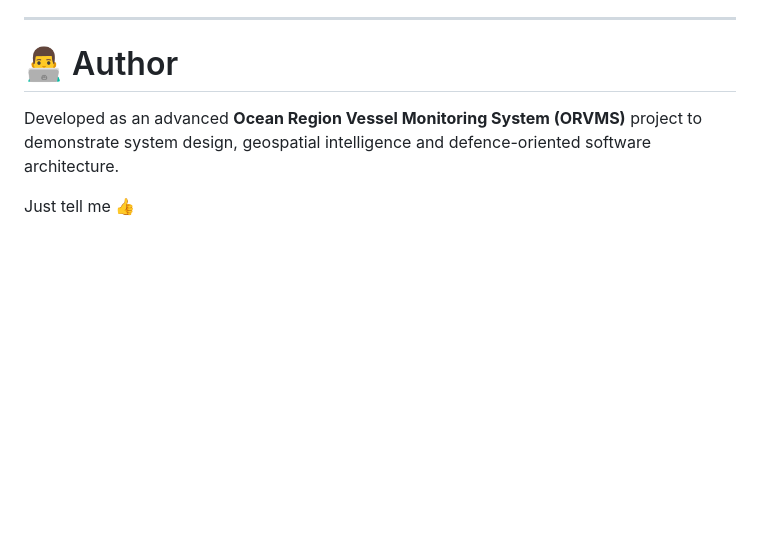
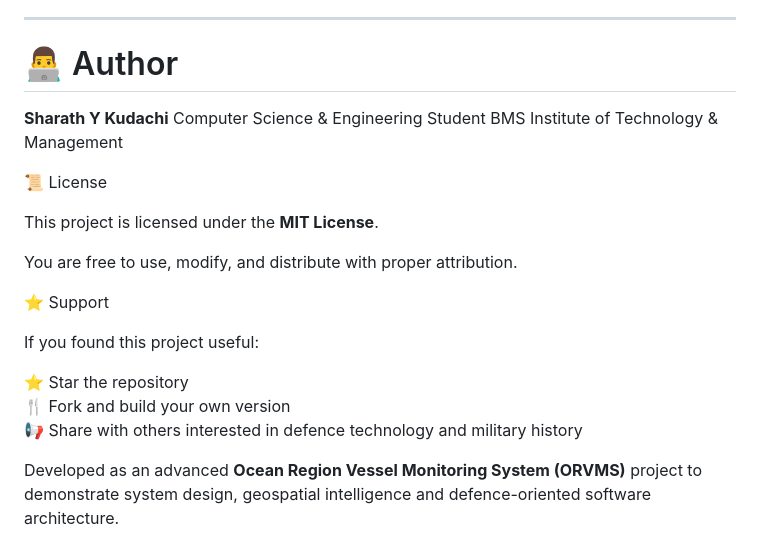
Before and after one commit to sharathkudachi/OCEAN-RISK-VESSEL-MONITORING-SYSTEM-ORVMS-, a Markdown page: README.md, the part around the change. Rendered like a GitHub page; blank space fills up the shorter version.

Commit message:
Update README with author and license information
Added author information and license details to README.

```diff
--- a/README.md
+++ b/README.md
@@ -237,6 +237,22 @@ It does not use classified data, real military feeds or operational intelligence
 
 # 👨‍💻 Author
 
+**Sharath Y Kudachi**
+Computer Science & Engineering Student
+BMS Institute of Technology & Management
+
+📜 License
+
+This project is licensed under the **MIT License**.
+
+You are free to use, modify, and distribute with proper attribution.
+
+⭐ Support
+
+If you found this project useful:
+
+⭐ Star the repository
+🍴 Fork and build your own version
+📢 Share with others interested in defence technology and military history
+
 Developed as an advanced **Ocean Region Vessel Monitoring System (ORVMS)** project to demonstrate system design, geospatial intelligence and defence-oriented software architecture.
-
-Just tell me 👍
```
